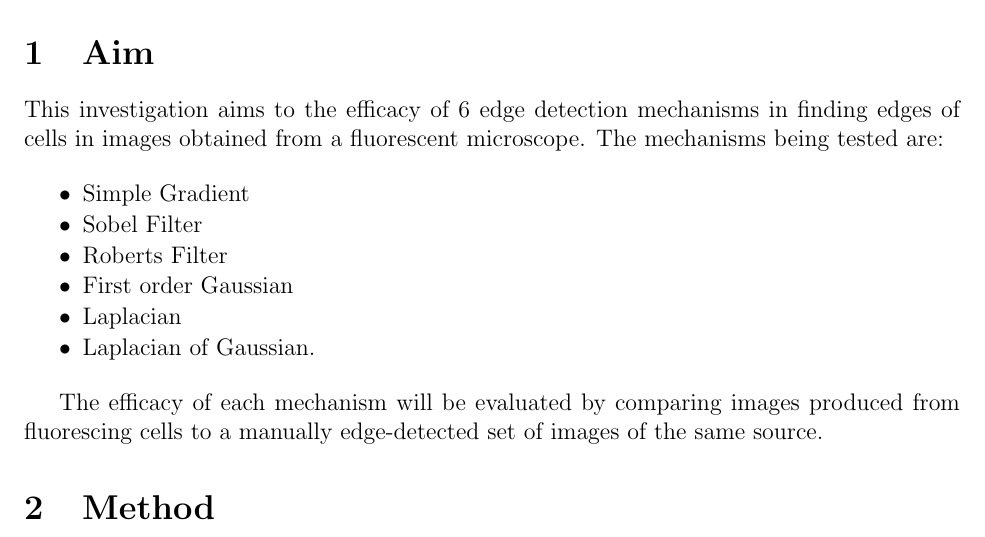
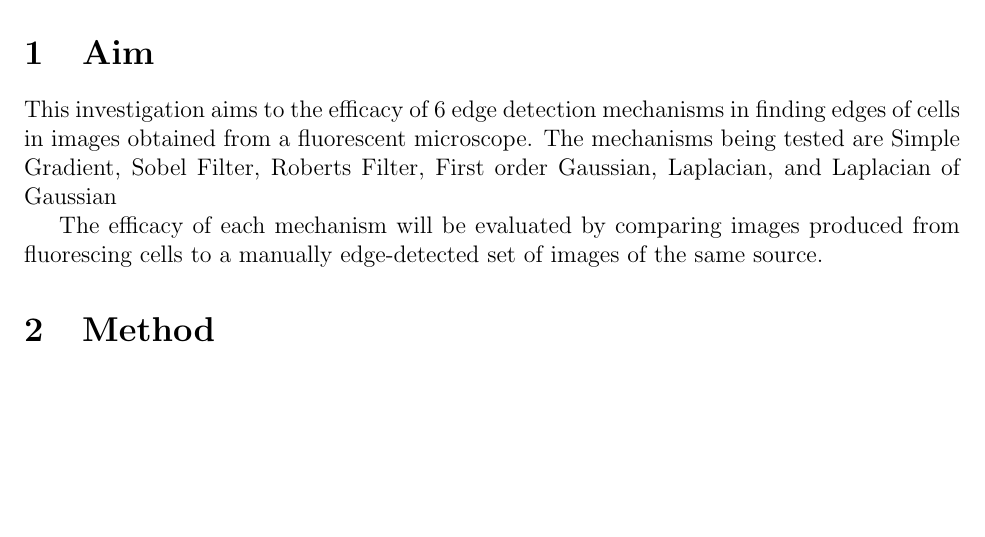
Before and after one commit to NotBobTheBuilder/cell-edge-detection, a LaTeX document (cell-edge-detection.tex): part of page 1 of 2, cut so that both start at the same text, the shorter picture padded with empty space. Compiled offline with pdfLaTeX.

Commit message:
remove list

```diff
--- a/cell-edge-detection.tex
+++ b/cell-edge-detection.tex
@@ -7,19 +7,7 @@
   \maketitle
   \section{Aim}
 
-  This investigation aims to the efficacy of 6 edge detection mechanisms in finding edges of cells in images obtained from a fluorescent microscope. The mechanisms being tested are:
-
-  \begin{itemize}
-    \itemsep1pt
-    \parskip0pt
-    \parsep0pt
-    \item Simple Gradient
-    \item Sobel Filter
-    \item Roberts Filter
-    \item First order Gaussian
-    \item Laplacian
-    \item Laplacian of Gaussian.
-  \end{itemize}
+  This investigation aims to the efficacy of 6 edge detection mechanisms in finding edges of cells in images obtained from a fluorescent microscope. The mechanisms being tested are Simple Gradient, Sobel Filter, Roberts Filter, First order Gaussian, Laplacian, and Laplacian of Gaussian
 
   The efficacy of each mechanism will be evaluated by comparing images produced from fluorescing cells to a manually edge-detected set of images of the same source.
 
```
